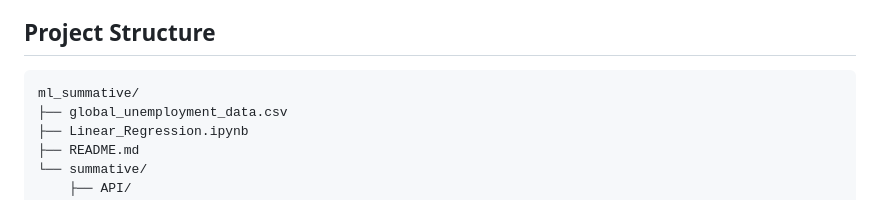
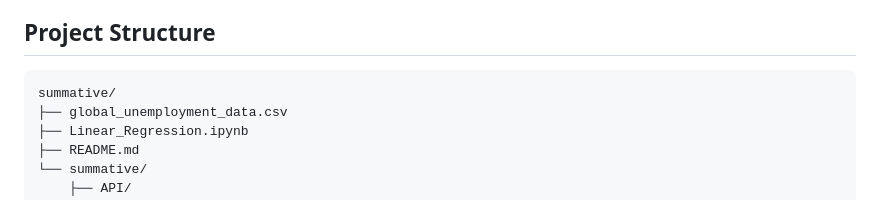
Before and after one commit to semanaparfait/Linear-Regression-Task, a Markdown page: README.md, the part around the change. Drawn GitHub-style.

Commit message:
Update project structure in README to reflect correct folder name

````diff
--- a/README.md
+++ b/README.md
@@ -124,7 +124,7 @@ The app calls the FastAPI prediction endpoint and sends the required inputs in J
 ## Project Structure
 
 ```text
-ml_summative/
+summative/
 ├── global_unemployment_data.csv
 ├── Linear_Regression.ipynb
 ├── README.md
````
